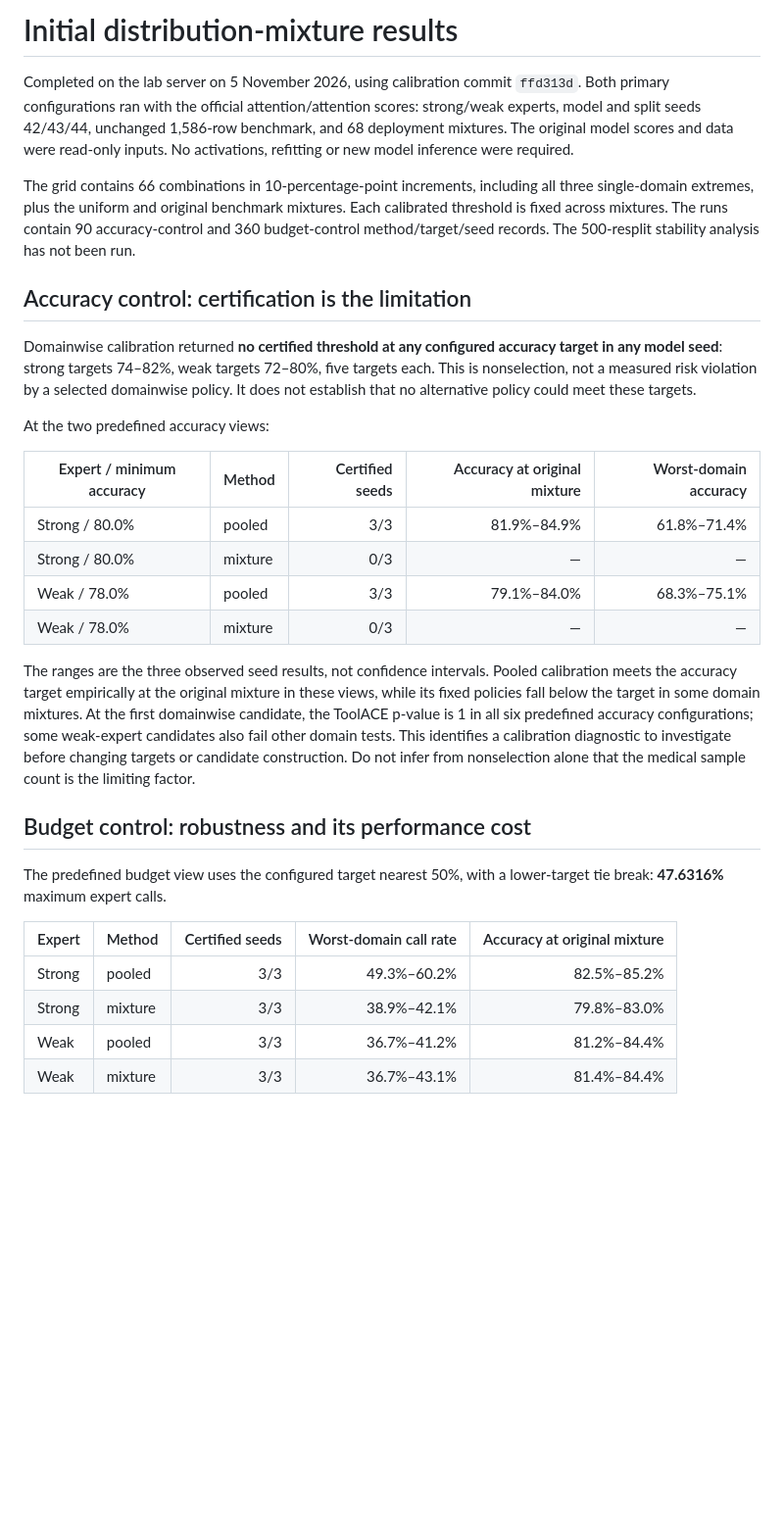
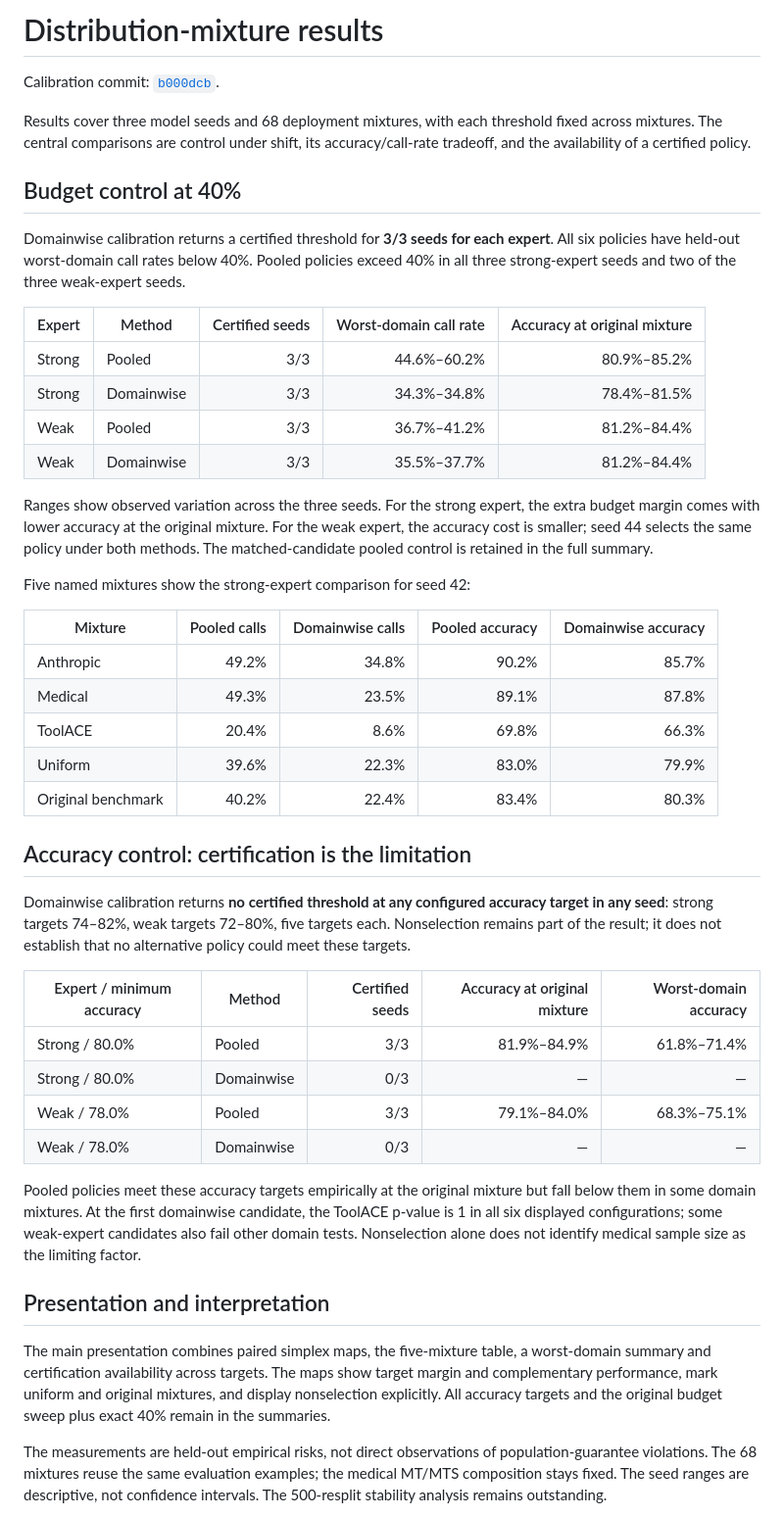
Before and after one commit to EdoardoPona/reliable-llm-monitoring, a Markdown page: docs/mixture_shift_initial_results.md, the part around one of its changes. Shown at 98% size. GitHub-like rendering; blank space fills up the shorter version.

Commit message:
Refresh mixture results at the 40 percent budget

```diff
--- a/docs/mixture_shift_initial_results.md
+++ b/docs/mixture_shift_initial_results.md
@@ -1,32 +1,48 @@
-# Initial distribution-mixture results
+# Distribution-mixture results
 
-Completed on the lab server on 5 November 2026, using calibration commit `ffd313d`. Both primary configurations ran with the official attention/attention scores: strong/weak experts, model and split seeds 42/43/44, unchanged 1,586-row benchmark, and 68 deployment mixtures. The original model scores and data were read-only inputs. No activations, refitting or new model inference were required.
+Calibration commit: [`b000dcb`](https://github.com/EdoardoPona/reliable-llm-monitoring/commit/b000dcb9768361acc260cc17e1f0d0b1305d87f7).
 
-The grid contains 66 combinations in 10-percentage-point increments, including all three single-domain extremes, plus the uniform and original benchmark mixtures. Each calibrated threshold is fixed across mixtures. The runs contain 90 accuracy-control and 360 budget-control method/target/seed records. The 500-resplit stability analysis has not been run.
+Results cover three model seeds and 68 deployment mixtures, with each threshold fixed across mixtures. The central comparisons are control under shift, its accuracy/call-rate tradeoff, and the availability of a certified policy.
+
+## Budget control at 40%
+
+Domainwise calibration returns a certified threshold for **3/3 seeds for each expert**. All six policies have held-out worst-domain call rates below 40%. Pooled policies exceed 40% in all three strong-expert seeds and two of the three weak-expert seeds.
+
+| Expert | Method | Certified seeds | Worst-domain call rate | Accuracy at original mixture |
+|---|---|---:|---:|---:|
+| Strong | Pooled | 3/3 | 44.6%–60.2% | 80.9%–85.2% |
+| Strong | Domainwise | 3/3 | 34.3%–34.8% | 78.4%–81.5% |
+| Weak | Pooled | 3/3 | 36.7%–41.2% | 81.2%–84.4% |
+| Weak | Domainwise | 3/3 | 35.5%–37.7% | 81.2%–84.4% |
+
+Ranges show observed variation across the three seeds. For the strong expert, the extra budget margin comes with lower accuracy at the original mixture. For the weak expert, the accuracy cost is smaller; seed 44 selects the same policy under both methods. The matched-candidate pooled control is retained in the full summary.
+
+Five named mixtures show the strong-expert comparison for seed 42:
+
+| Mixture | Pooled calls | Domainwise calls | Pooled accuracy | Domainwise accuracy |
+|---|---:|---:|---:|---:|
+| Anthropic | 49.2% | 34.8% | 90.2% | 85.7% |
+| Medical | 49.3% | 23.5% | 89.1% | 87.8% |
+| ToolACE | 20.4% | 8.6% | 69.8% | 66.3% |
+| Uniform | 39.6% | 22.3% | 83.0% | 79.9% |
+| Original benchmark | 40.2% | 22.4% | 83.4% | 80.3% |
 
 ## Accuracy control: certification is the limitation
 
-Domainwise calibration returned **no certified threshold at any configured accuracy target in any model seed**: strong targets 74–82%, weak targets 72–80%, five targets each. This is nonselection, not a measured risk violation by a selected domainwise policy. It does not establish that no alternative policy could meet these targets.
-
-At the two predefined accuracy views:
+Domainwise calibration returns **no certified threshold at any configured accuracy target in any seed**: strong targets 74–82%, weak targets 72–80%, five targets each. Nonselection remains part of the result; it does not establish that no alternative policy could meet these targets.
 
 | Expert / minimum accuracy | Method | Certified seeds | Accuracy at original mixture | Worst-domain accuracy |
 |---|---|---:|---:|---:|
-| Strong / 80.0% | pooled | 3/3 | 81.9%–84.9% | 61.8%–71.4% |
-| Strong / 80.0% | mixture | 0/3 | — | — |
-| Weak / 78.0% | pooled | 3/3 | 79.1%–84.0% | 68.3%–75.1% |
-| Weak / 78.0% | mixture | 0/3 | — | — |
+| Strong / 80.0% | Pooled | 3/3 | 81.9%–84.9% | 61.8%–71.4% |
+| Strong / 80.0% | Domainwise | 0/3 | — | — |
+| Weak / 78.0% | Pooled | 3/3 | 79.1%–84.0% | 68.3%–75.1% |
+| Weak / 78.0% | Domainwise | 0/3 | — | — |
 
-The ranges are the three observed seed results, not confidence intervals. Pooled calibration meets the accuracy target empirically at the original mixture in these views, while its fixed policies fall below the target in some domain mixtures. At the first domainwise candidate, the ToolACE p-value is 1 in all six predefined accuracy configurations; some weak-expert candidates also fail other domain tests. This identifies a calibration diagnostic to investigate before changing targets or candidate construction. Do not infer from nonselection alone that the medical sample count is the limiting factor.
+Pooled policies meet these accuracy targets empirically at the original mixture but fall below them in some domain mixtures. At the first domainwise candidate, the ToolACE p-value is 1 in all six displayed configurations; some weak-expert candidates also fail other domain tests. Nonselection alone does not identify medical sample size as the limiting factor.
 
-## Budget control: robustness and its performance cost
+## Presentation and interpretation
 
-The predefined budget view uses the configured target nearest 50%, with a lower-target tie break: **47.6316%** maximum expert calls.
+The main presentation combines paired simplex maps, the five-mixture table, a worst-domain summary and certification availability across targets. The maps show target margin and complementary performance, mark uniform and original mixtures, and display nonselection explicitly. All accuracy targets and the original budget sweep plus exact 40% remain in the summaries.
 
-| Expert | Method | Certified seeds | Worst-domain call rate | Accuracy at original mixture |
-|---|---|---:|---:|---:|
-| Strong | pooled | 3/3 | 49.3%–60.2% | 82.5%–85.2% |
-| Strong | mixture | 3/3 | 38.9%–42.1% | 79.8%–83.0% |
-| Weak | pooled | 3/3 | 36.7%–41.2% | 81.2%–84.4% |
-| Weak | mixture | 3/3 | 36.7%–43.1% | 81.4%–84.4% |
+The measurements are held-out empirical risks, not direct observations of population-guarantee violations. The 68 mixtures reuse the same evaluation examples; the medical MT/MTS composition stays fixed. The seed ranges are descriptive, not confidence intervals. The 500-resplit stability analysis remains outstanding.
 
```
Also changed, not shown: other parts of docs/mixture_shift_initial_results.md (+1 -25 lines).
